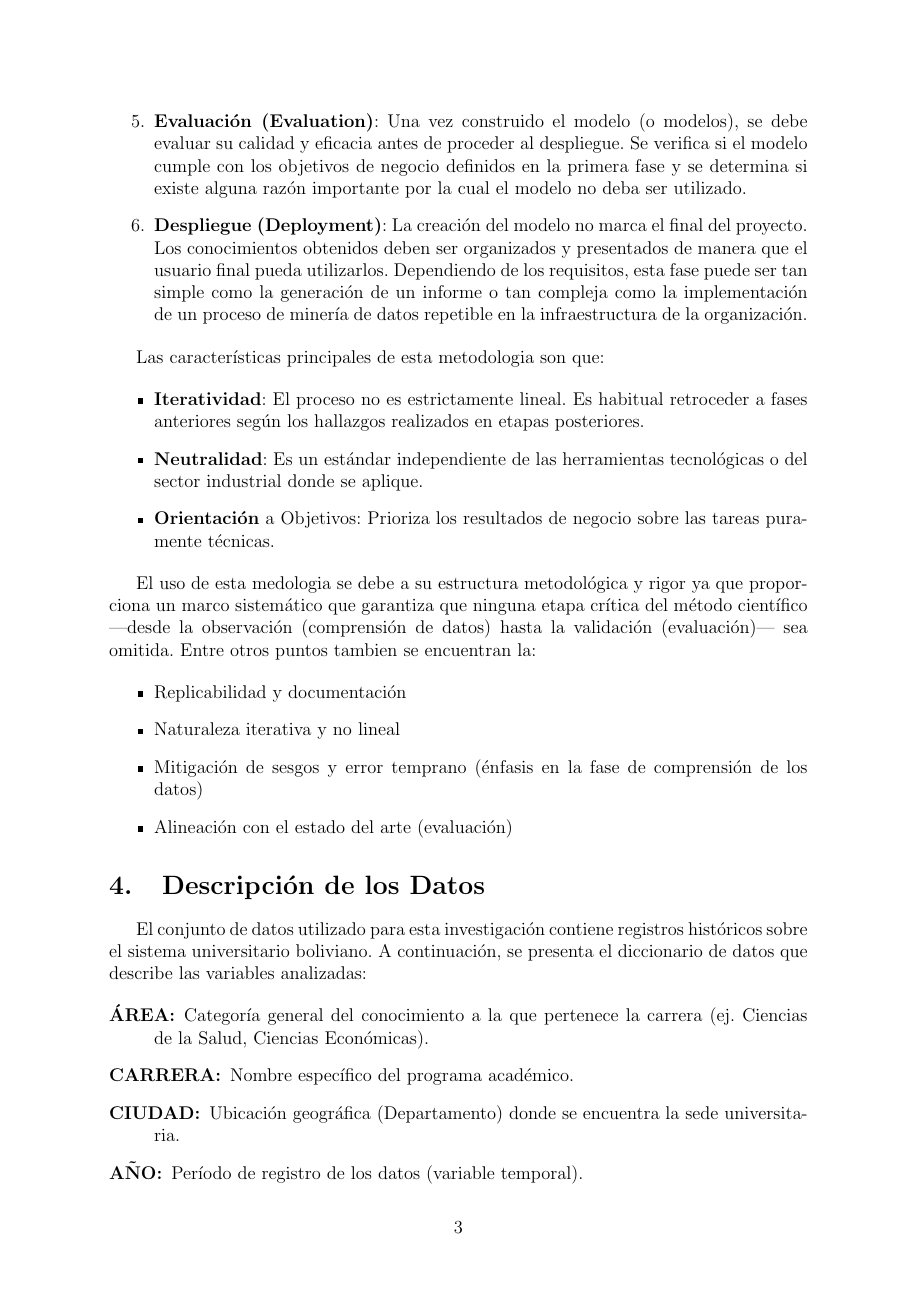
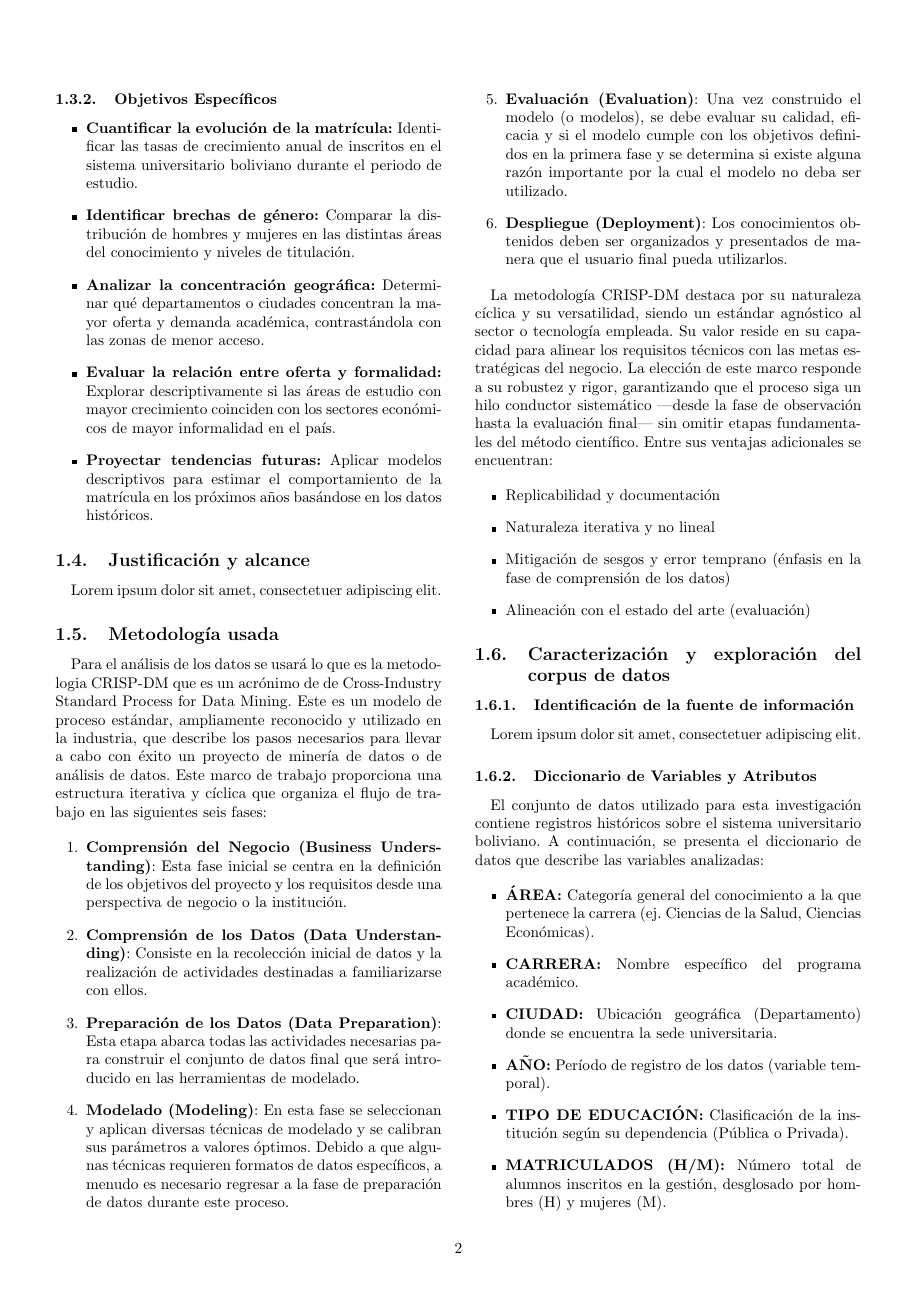
Before and after one commit to islinas1/Analisis_Datos_Universidades, a LaTeX document (informe/main.tex): page 3 of 10 before the commit and page 2 of 5 after it. Compiled offline with pdfLaTeX.

Commit message:
se añadio más titulos y se puso en doble columma

```diff
--- a/informe/main.tex
+++ b/informe/main.tex
@@ -39,2 +71,3 @@ El presente informe analiza los datos históricos de las universidades en Bolivi
 Analizar la evolución temporal del crecimiento y las desigualdades de género en las matrículas y titulaciones de la educación superior en Bolivia, para identificar las áreas de estudio y ciudades con mayores brechas educativas.
 
+\subsubsection{Objetivos Específicos}
@@ -48,10 +80,15 @@ Analizar la evolución temporal del crecimiento y las desigualdades de género e
     \item \textbf{Proyectar tendencias futuras:} Aplicar modelos descriptivos para estimar el comportamiento de la matrícula en los próximos años basándose en los datos históricos.
 \end{itemize}
 
-\section{Metodología}
+\subsection{Justificación y alcance}
 
-Para el análisis de los datos se usará lo que es la metodologia CRISP-DM que es un acrónimo de de Cross-Industry Standard Process for Data Mining. Este es un modelo de proceso estándar, ampliamente reconocido y utilizado en la industria, que describe los pasos necesarios para llevar a cabo con éxito un proyecto de minería de datos o de análisis de datos.
+\lipsum[1][1]
 
-Este marco de trabajo proporciona una estructura iterativa y cíclica que organiza el flujo de trabajo en seis fases interconectadas, las cuales son:
+\subsection{Metodología usada}
+
+Para el análisis de los datos se usará lo que es la metodologia CRISP-DM que es un acrónimo de de Cross-Industry Standard Process for Data Mining. Este es un modelo de proceso estándar, ampliamente reconocido y utilizado en la industria, que describe los pasos necesarios para llevar a cabo con éxito un proyecto de minería de datos o de análisis de datos. Este marco de trabajo proporciona una estructura iterativa y cíclica que organiza el flujo de trabajo en las siguientes seis fases:
 
 \begin{enumerate}
+  \item \textbf{Comprensión del Negocio (Business Understanding)}: Esta fase inicial se centra en la definición de los objetivos del proyecto y los requisitos desde una perspectiva de negocio o la institución.
+  \item \textbf{Comprensión de los Datos (Data Understanding)}: Consiste en la recolección inicial de datos y la realización de actividades destinadas a familiarizarse con ellos.
+  \item \textbf{Preparación de los Datos (Data Preparation)}: Esta etapa abarca todas las actividades necesarias para construir el conjunto de datos final que será introducido en las herramientas de modelado.
@@ -61,17 +95,9 @@ Este marco de trabajo proporciona una estructura iterativa y cíclica que organi
   \item \textbf{Modelado (Modeling)}: En esta fase se seleccionan y aplican diversas técnicas de modelado y se calibran sus parámetros a valores óptimos. Debido a que algunas técnicas requieren formatos de datos específicos, a menudo es necesario regresar a la fase de preparación de datos durante este proceso.
-  \item \textbf{Evaluación (Evaluation)}: Una vez construido el modelo (o modelos), se debe evaluar su calidad y eficacia antes de proceder al despliegue. Se verifica si el modelo cumple con los objetivos de negocio definidos en la primera fase y se determina si existe alguna razón importante por la cual el modelo no deba ser utilizado.
-  \item \textbf{Despliegue (Deployment)}: La creación del modelo no marca el final del proyecto. Los conocimientos obtenidos deben ser organizados y presentados de manera que el usuario final pueda utilizarlos. Dependiendo de los requisitos, esta fase puede ser tan simple como la generación de un informe o tan compleja como la implementación de un proceso de minería de datos repetible en la infraestructura de la organización.
+  \item \textbf{Evaluación (Evaluation)}: Una vez construido el modelo (o modelos), se debe evaluar su calidad, eficacia y si el modelo cumple con los objetivos definidos en la primera fase y se determina si existe alguna razón importante por la cual el modelo no deba ser utilizado.
+  \item \textbf{Despliegue (Deployment)}: Los conocimientos obtenidos deben ser organizados y presentados de manera que el usuario final pueda utilizarlos.
 \end{enumerate}
 
-Las características principales de esta metodologia son que:
-
-\begin{itemize}
-  \item \textbf{Iteratividad}: El proceso no es estrictamente lineal. Es habitual retroceder a fases anteriores según los hallazgos realizados en etapas posteriores.
-  \item \textbf{Neutralidad}: Es un estándar independiente de las herramientas tecnológicas o del sector industrial donde se aplique.
-  \item \textbf{Orientación} a Objetivos: Prioriza los resultados de negocio sobre las tareas puramente técnicas.
-\end{itemize}
-
-El uso de esta medologia se debe a su estructura metodológica y rigor ya que proporciona un marco sistemático que garantiza que ninguna etapa crítica del método científico —desde la observación (comprensión de datos) hasta la validación (evaluación)— sea omitida. Entre otros puntos tambien se encuentran la:
+La metodología CRISP-DM destaca por su naturaleza cíclica y su versatilidad, siendo un estándar agnóstico al sector o tecnología empleada. Su valor reside en su capacidad para alinear los requisitos técnicos con las metas estratégicas del negocio. La elección de este marco responde a su robustez y rigor, garantizando que el proceso siga un hilo conductor sistemático —desde la fase de observación hasta la evaluación final— sin omitir etapas fundamentales del método científico. Entre sus ventajas adicionales se encuentran:
 
 \begin{itemize}
   \item Replicabilidad y documentación
@@ -80,18 +106,25 @@ El uso de esta medologia se debe a su estructura metodológica y rigor ya que pr
   \item Alineación con el estado del arte (evaluación)
 \end{itemize}
 
-\section{Descripción de los Datos}
+
+\subsection{Caracterización y exploración del corpus de datos}
+
+\subsubsection{Identificación de la fuente de información}
+
+\lipsum[1][1]
+
+\subsubsection{Diccionario de Variables y Atributos}
 
 El conjunto de datos utilizado para esta investigación contiene registros históricos sobre el sistema universitario boliviano. A continuación, se presenta el diccionario de datos que describe las variables analizadas:
 
-\begin{description}
-    \item[\textbf{ÁREA:}] Categoría general del conocimiento a la que pertenece la carrera (ej. Ciencias de la Salud, Ciencias Económicas).
-    \item[\textbf{CARRERA:}] Nombre específico del programa académico.
-    \item[\textbf{CIUDAD:}] Ubicación geográfica (Departamento) donde se encuentra la sede universitaria.
-    \item[\textbf{AÑO:}] Período de registro de los datos (variable temporal).
-    \item[\textbf{TIPO DE EDUCACIÓN:}] Clasificación de la institución según su dependencia (Pública o Privada).
-    \item[\textbf{MATRICULADOS (H/M):}] Número total de alumnos inscritos en la gestión, desglosado por hombres (H) y mujeres (M).
-    \item[\textbf{NUEVOS (H/M):}] Cantidad de alumnos que ingresaron por primera vez a la carrera en ese año (estudiantes nuevos).
-    \item[\textbf{TITULADOS (H/M):}] Cantidad de estudiantes que completaron sus estudios y obtuvieron su grado académico en esa gestión.
-\end{description}
+\begin{itemize}
+    \item \textbf{ÁREA:} Categoría general del conocimiento a la que pertenece la carrera (ej. Ciencias de la Salud, Ciencias Económicas).
+    \item \textbf{CARRERA:} Nombre específico del programa académico.
+    \item \textbf{CIUDAD:} Ubicación geográfica (Departamento) donde se encuentra la sede universitaria.
+    \item \textbf{AÑO:} Período de registro de los datos (variable temporal).
+    \item \textbf{TIPO DE EDUCACIÓN:} Clasificación de la institución según su dependencia (Pública o Privada).
+    \item \textbf{MATRICULADOS (H/M):} Número total de alumnos inscritos en la gestión, desglosado por hombres (H) y mujeres (M).
+    \item \textbf{NUEVOS (H/M):} Cantidad de alumnos que ingresaron por primera vez a la carrera en ese año (estudiantes nuevos).
+    \item \textbf{TITULADOS (H/M):} Cantidad de estudiantes que completaron sus estudios y obtuvieron su grado académico en esa gestión.
+\end{itemize}
 
```
Also changed, not shown: informe/main.tex (95 more changed lines).
